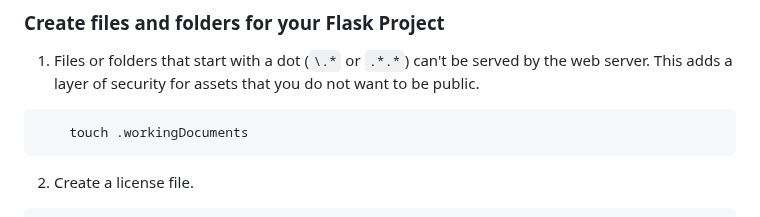
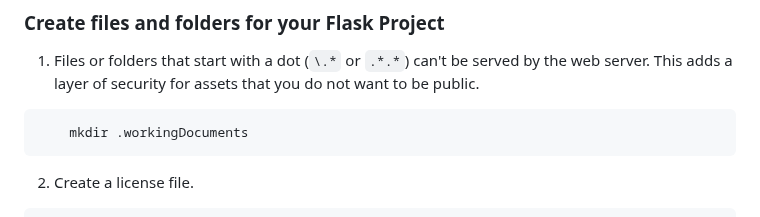
Before and after one commit to mkelly133/Flask_PWA_Programming_For_The_Web_Task_Source, a Markdown page: docs/README.md, the part around the change. Rendered like a GitHub page.

````diff
--- a/docs/README.md
+++ b/docs/README.md
@@ -100,7 +100,7 @@ Make sure you open a new terminal with the keys <kbd>Ctrl</kbd> + <kbd>`</kbd> a
 1. Files or folders that start with a dot (`\.*` or `.*.*`) can't be served by the web server. This adds a layer of security for assets that you do not want to be public.
 
 ```bash
-    touch .workingDocuments
+    mkdir .workingDocuments
 ```
 
 2. Create a license file.
````
